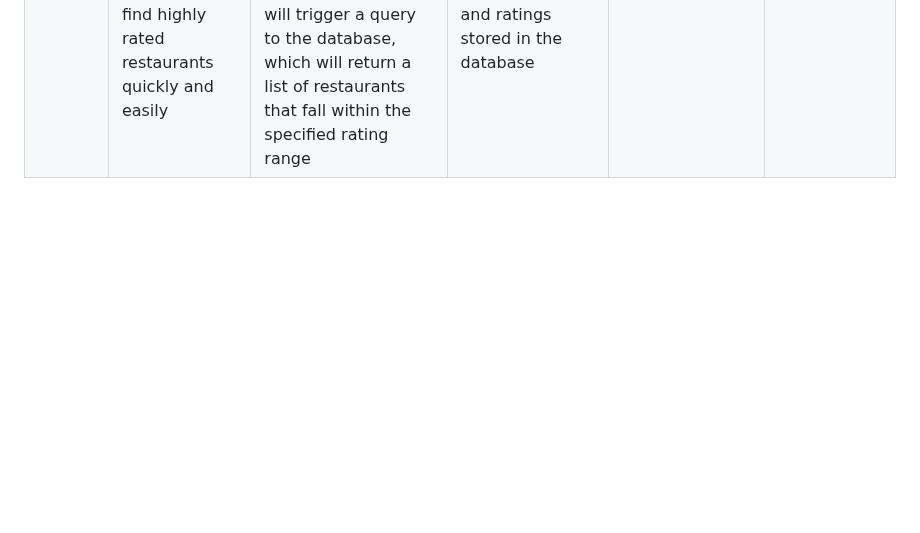
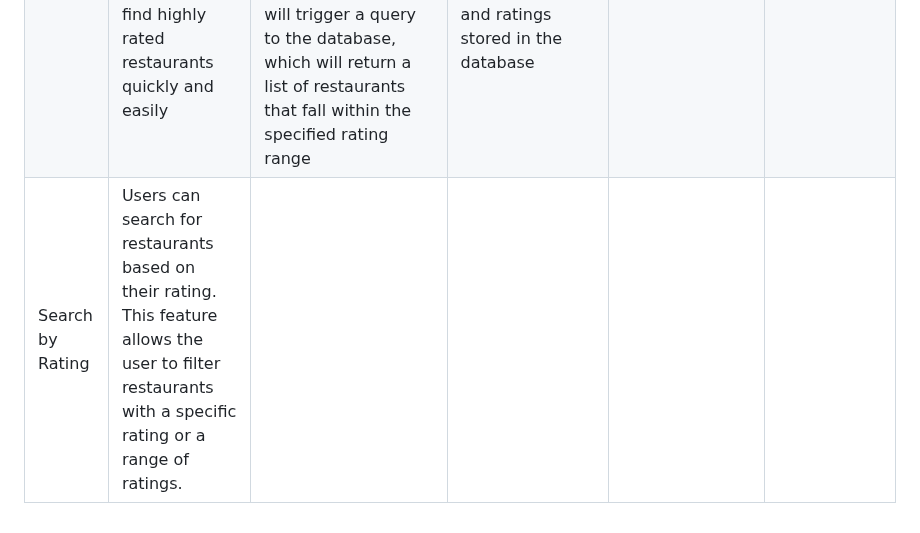
Before and after one commit to MUN-COMP3100/project-raqibzzzteam, a Markdown page: README.md, the part around the change. Drawn GitHub-style; blank space fills up the shorter version.

```diff
--- a/README.md
+++ b/README.md
@@ -91,3 +91,4 @@ Example app listening at http://localhost:3000
 |Search by name|This feature allows users to search for a restaurant by its name|The implementation strategy for this feature is to use a search bar on the homepage of the web app where users can type in the name of the restaurant they are looking for. On the backend, the Express framework will handle the HTTP GET request from the client and search the database for the restaurant with the given name. The mongodb package will be used to interact with the database|This feature depends on the restaurant database module which stores all restaurant data|The implementation of this feature is complete|
 |Search by cuisine|This feature allows users to search for restaurants based on their cuisine type, such as Italian, Chinese, or Mexican. Each restaurant will be assigned a cuisine type by the database admin|The restaurant database will include a field for cuisine type, which will be assigned to each restaurant by the database admin. When a user searches by cuisine, the server will query the database for all restaurants with the requested cuisine type(s). The implementation will require the use of a database (e.g. MongoDB)|This feature depends on the restaurant database and the ability to search the database by cuisine type|Implemented solution|
 |Search by rating|The Search by Rating feature allows users to search for restaurants based on their rating, which can help them find highly rated restaurants quickly and easily|The implementation strategy for this feature involves adding a search bar or filter to the user interface that allows users to input a rating range or select a rating range from a dropdown menu. This search will trigger a query to the database, which will return a list of restaurants that fall within the specified rating range|This feature depends on the database module, as it requires access to the restaurant data and ratings stored in the database||
+|Search by Rating|Users can search for restaurants based on their rating. This feature allows the user to filter restaurants with a specific rating or a range of ratings.|
```
